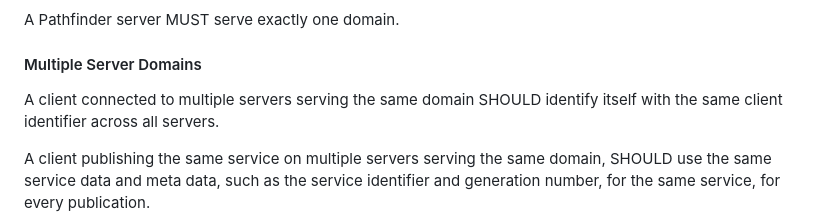
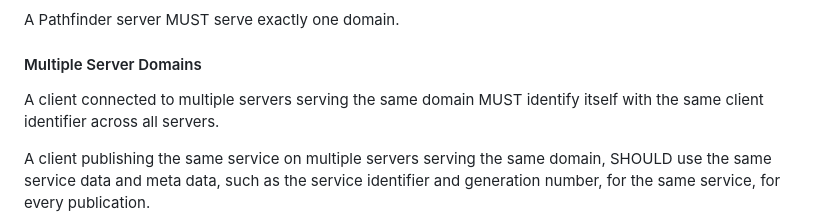
Before and after one commit to Ericsson/paf, a Markdown page: doc/protocol/PROTOCOLv3.md, the part around the change. GitHub-like rendering.

Commit message:
Require consistent client id across servers in v3 specification
A client connected to multiple servers serving the same domain is
required to use the same client identifier on all of them, since the
client identifier is what allows a service or subscription owner to be
recognized as the same client across the servers of a domain.

Change the requirement level from SHOULD to MUST to reflect this.

Reported-by: Péter Pilár <Peter.Pilar@ericsson.com>
Signed-off-by: Mattias Rönnblom <mattias.ronnblom@ericsson.com>

```diff
--- a/doc/protocol/PROTOCOLv3.md
+++ b/doc/protocol/PROTOCOLv3.md
@@ -185,7 +185,7 @@ A Pathfinder server MUST serve exactly one domain.
 
 #### Multiple Server Domains
 
-A client connected to multiple servers serving the same domain SHOULD
+A client connected to multiple servers serving the same domain MUST
 identify itself with the same client identifier across all servers.
 
 A client publishing the same service on multiple servers serving the
```
